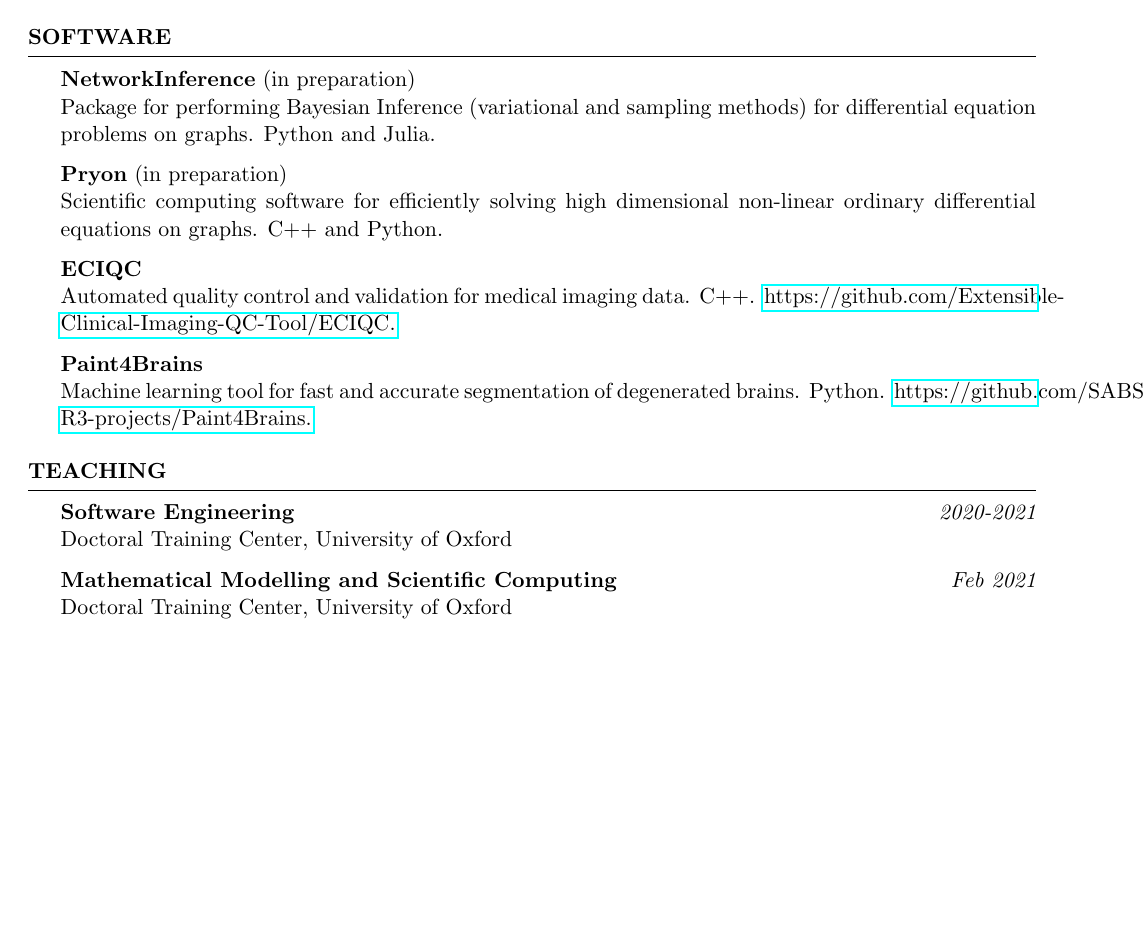
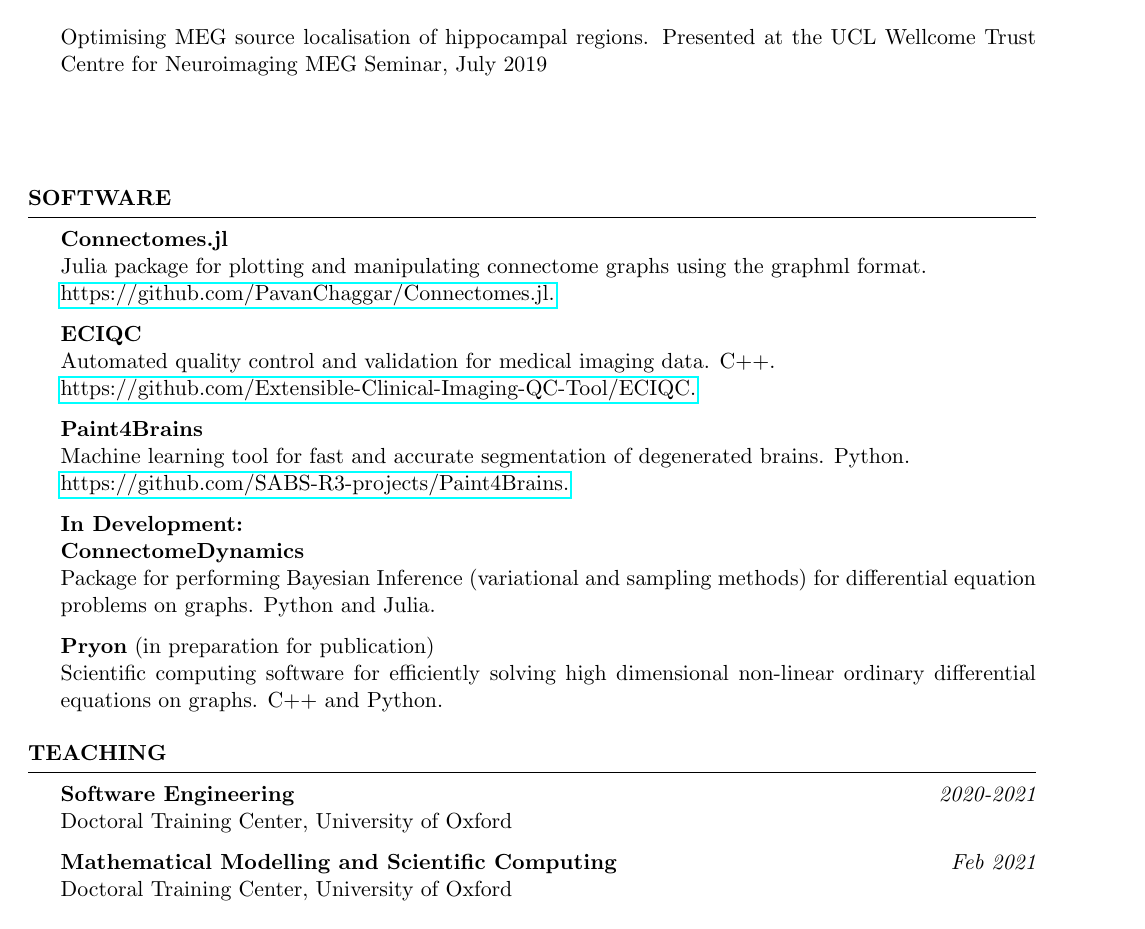
Before and after one commit to PavanChaggar/CV, a LaTeX CV (CV.tex, which reads sections/software.tex): page 2 of 2. Compiled offline with pdfLaTeX.

Commit message:
updating CV

```diff
--- a/sections/software.tex
+++ b/sections/software.tex
@@ -1,13 +1,22 @@
 \begin{rSection}{Software}
-{\bf NetworkInference} (in preparation) \\
+
+{\bf Connectomes.jl} \\
+Julia package for plotting and manipulating connectome graphs using the graphml format. \\
+\href{https://github.com/PavanChaggar/Connectomes.jl}{https://github.com/PavanChaggar/Connectomes.jl.}
+
+{\bf ECIQC} \\
+Automated quality control and validation for medical imaging data. C++.  \\
+\href{https://github.com/Extensible-Clinical-Imaging-QC-Tool/ECIQC}{https://github.com/Extensible-Clinical-Imaging-QC-Tool/ECIQC.}
+
+{\bf Paint4Brains} \\
+Machine learning tool for fast and accurate segmentation of degenerated brains. Python. \\
+\href{https://github.com/SABS-R3-projects/Paint4Brains}{https://github.com/SABS-R3-projects/Paint4Brains.}
+
+{\bf In Development: } \\
+{\bf ConnectomeDynamics}  \\
 Package for performing Bayesian Inference (variational and sampling methods) for differential equation problems on graphs. Python and Julia.
 
-{\bf Pryon} (in preparation) \\
+{\bf Pryon} (in preparation for publication) \\
 Scientific computing software for efficiently solving high dimensional non-linear ordinary differential equations on graphs. C++ and Python.
 
-{\bf ECIQC} \\
-Automated quality control and validation for medical imaging data. C++.  \href{https://github.com/Extensible-Clinical-Imaging-QC-Tool/ECIQC}{https://github.com/Extensible-Clinical-Imaging-QC-Tool/ECIQC.}
-
-{\bf Paint4Brains} \\
-Machine learning tool for fast and accurate segmentation of degenerated brains. Python. \href{https://github.com/SABS-R3-projects/Paint4Brains}{https://github.com/SABS-R3-projects/Paint4Brains.}
 \end{rSection}
```
Also changed, not shown: refs.bib (+14 -1 lines), sections/education.tex (+3 -3 lines), sections/publications.tex (+1 -1 lines), sections/talks.tex (+4 -0 lines), CV.pdf.
